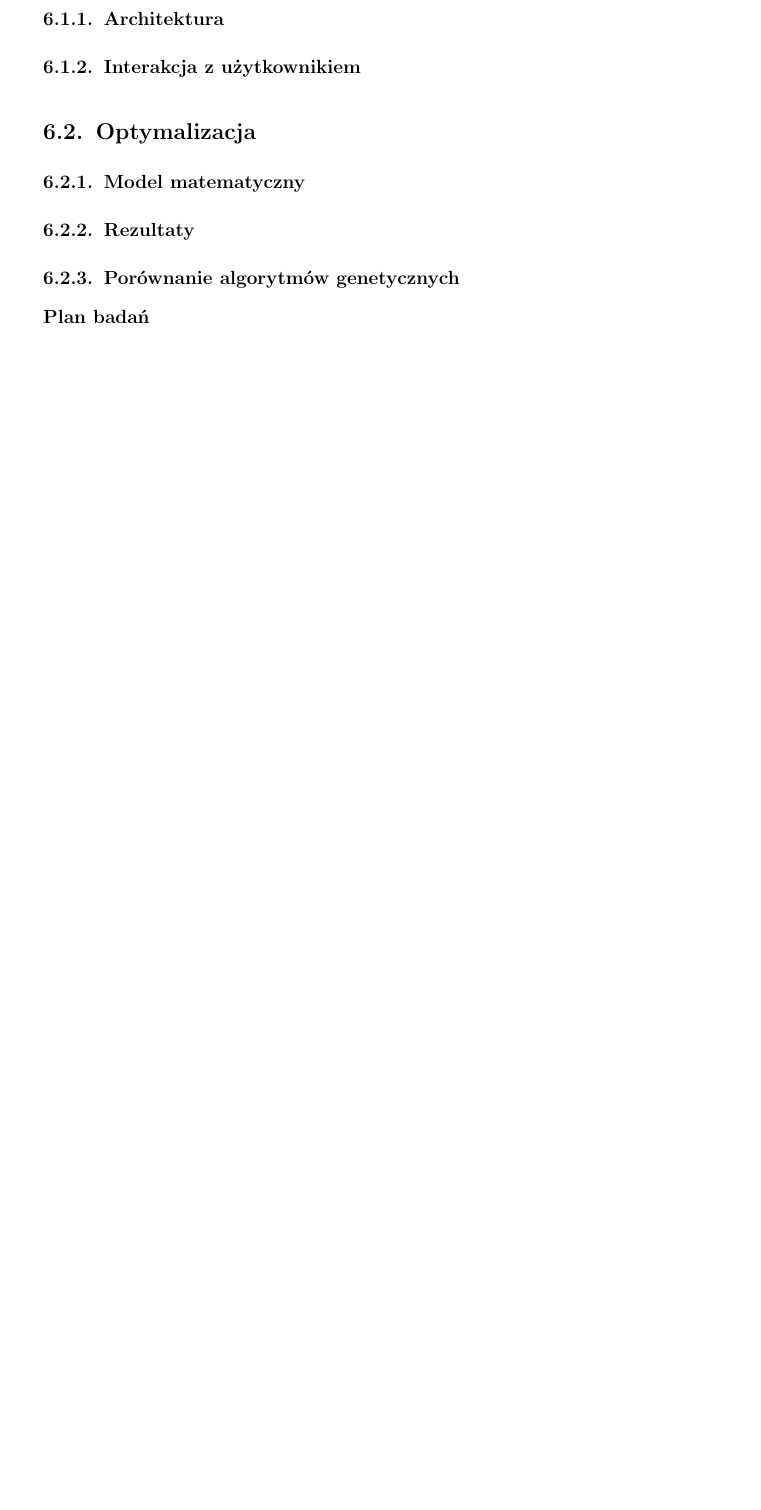
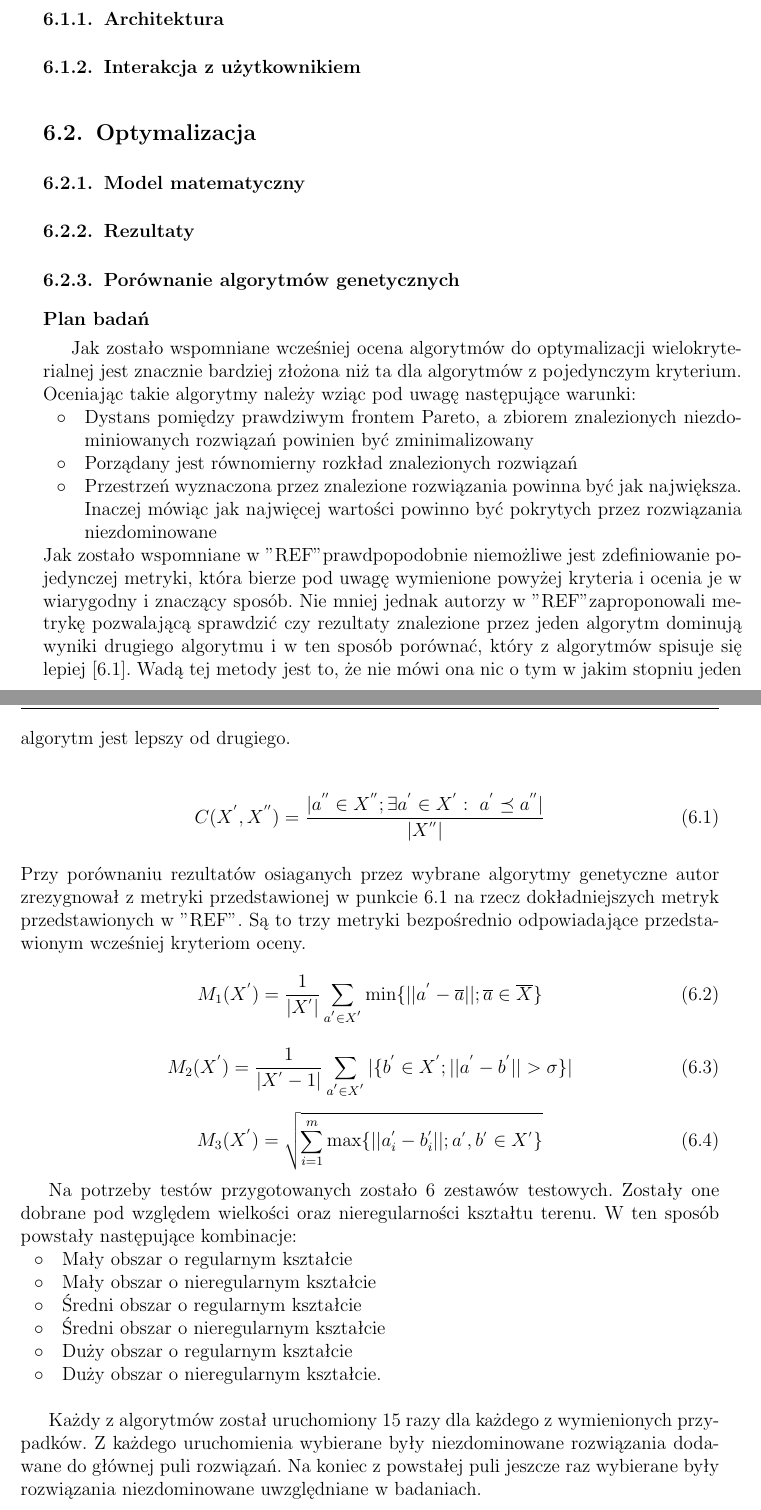
Before and after one commit to grzegorz-m-dziedzic/master_thesis, a LaTeX thesis (main.tex): part of page 17 of 23 before the commit and two parts of pages 17 and 18 of 25 after it, the two joined at a grey line, cut so that both start at the same text, the shorter picture padded with empty space. Compiled offline with pdfLaTeX.

Commit message:
Added comparison plan

```diff
--- a/main.tex
+++ b/main.tex
@@ -224,3 +226,40 @@ Odpowiednie rozmieszczenie zraszaczy jest ważne, ponieważ zapewnia równomiern
 \subsection{Rezultaty}
 \subsection{Porównanie algorytmów genetycznych}
 \subsubsection{Plan badań}
+Jak zostało wspomniane wcześniej ocena algorytmów do optymalizacji wielokryterialnej jest znacznie bardziej złożona niż ta dla algorytmów z pojedynczym kryterium. Oceniając takie algorytmy należy wziąc pod uwagę następujące warunki:
+\begin{itemize}
+	\item Dystans pomiędzy prawdziwym frontem Pareto, a zbiorem znalezionych niezdominiowanych rozwiązań powinien być zminimalizowany
+	\item Porządany jest równomierny rozkład znalezionych rozwiązań
+	\item Przestrzeń wyznaczona przez znalezione rozwiązania powinna być jak największa. Inaczej mówiąc jak najwięcej wartości powinno być pokrytych przez rozwiązania niezdominowane
+\end{itemize}
+Jak zostało wspomniane w "REF" prawdpopodobnie niemożliwe jest zdefiniowanie pojedynczej metryki, która bierze pod uwagę wymienione powyżej kryteria i ocenia je w wiarygodny i znaczący sposób. Nie mniej jednak autorzy w "REF" zaproponowali metrykę pozwalającą sprawdzić czy rezultaty znalezione przez jeden algorytm dominują wyniki drugiego algorytmu i w ten sposób porównać, który z algorytmów spisuje się lepiej [\ref{zitler_and_thiele_eq}]. Wadą tej metody jest to, że nie mówi ona nic o tym w jakim stopniu jeden algorytm jest lepszy od drugiego.\\
+
+\begin{equation}
+\label{zitler_and_thiele_eq}
+C(X^{'}, X^{''}) = \dfrac{|a^{''} \in X^{''}; \exists a^{'} \in X^{'}: a^{'} \preceq a^{''	}|}{|X^{''}|}
+\end{equation}
+\\
+Przy porównaniu rezultatów osiaganych przez wybrane algorytmy genetyczne autor zrezygnował z metryki przedstawionej w punkcie \ref{zitler_and_thiele_eq} na rzecz dokładniejszych metryk przedstawionych w "REF". Są to trzy metryki bezpośrednio odpowiadające przedstawionym wcześniej kryteriom oceny.
+\begin{equation}
+M_{1}(X^{'}) = \dfrac{1}{|X^{'}|}\sum_{a^{'} \in X^{'}}^{} \min \{{||a^{'} - \overline{a}||;\overline{a} \in \overline{X}}\}
+\end{equation}
+\begin{equation}
+M_{2}(X^{'}) = \dfrac{1}{|X^{'} - 1|} \sum_{a^{'} \in X^{'}}^{} |\{b^{'} \in X^{'}; ||a^{'} - b^{'}|| > \sigma\}|
+\end{equation}
+\begin{equation}
+M_{3}(X^{'}) = \sqrt{\sum_{i = 1}^{m} \max \{||a_{i}^{'} - b_{i}^{'}||;a^{'}, b^{'} \in X^{'}\}}
+\end{equation}
+
+Na potrzeby testów przygotowanych zostało 6 zestawów testowych. Zostały one dobrane pod względem wielkości oraz nieregularności kształtu terenu. W ten sposób powstały następujące kombinacje:
+\begin{itemize}
+	\item Mały obszar o regularnym kształcie
+	\item Mały obszar o nieregularnym kształcie
+	\item Średni obszar o regularnym kształcie
+	\item Średni obszar o nieregularnym kształcie
+	\item Duży obszar o regularnym kształcie
+	\item Duży obszar o nieregularnym kształcie.\\
+\end{itemize}
+
+Każdy z algorytmów został uruchomiony 15 razy dla każdego z wymienionych przypadków. Z każdego uruchomienia wybierane były niezdominowane rozwiązania dodawane do głównej puli rozwiązań. Na koniec z powstałej puli jeszcze raz wybierane były rozwiązania niezdominowane uwzględniane w badaniach.\\\\
+Ustawienia algorytmów były zależne od badanej kombinacji.
+\begin{enumerate}
```
Also changed, not shown: main.pdf, main.tex (28 more changed lines).
